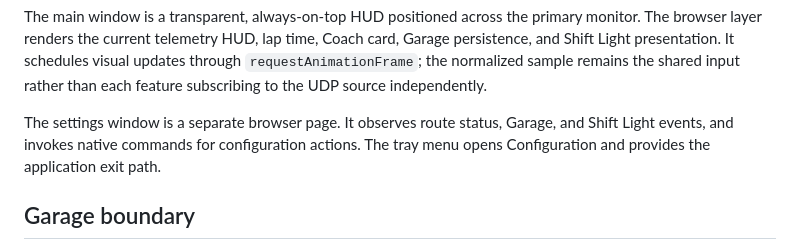
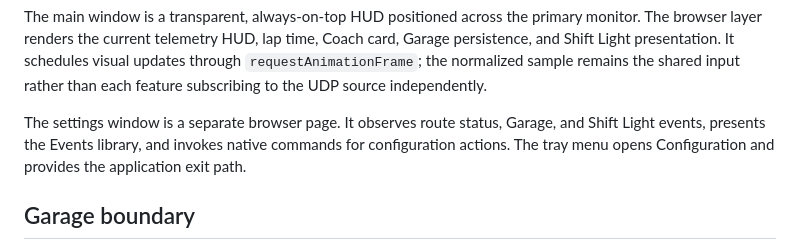
Before and after one commit to kv199/fdc-application, a Markdown page: docs/architecture.md, the part around one of its changes. Rendered like a GitHub page.

```diff
--- a/docs/architecture.md
+++ b/docs/architecture.md
@@ -85,9 +85,9 @@ Coach card, Garage persistence, and Shift Light presentation. It schedules visua
 than each feature subscribing to the UDP source independently.
 
 The settings window is a separate browser page. It observes route status,
-Garage, and Shift Light events, and invokes native commands for configuration
-actions. The tray menu opens Configuration and provides the application exit
-path.
+Garage, and Shift Light events, presents the Events library, and invokes native
+commands for configuration actions. The tray menu opens Configuration and
+provides the application exit path.
 
 ## Garage boundary
 
```
Also changed, not shown: other parts of docs/architecture.md (+10 -9 lines), docs/events.md (+15 -17 lines).
